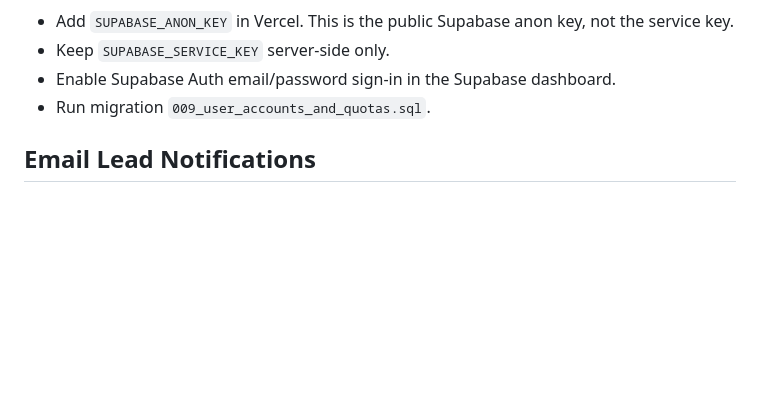
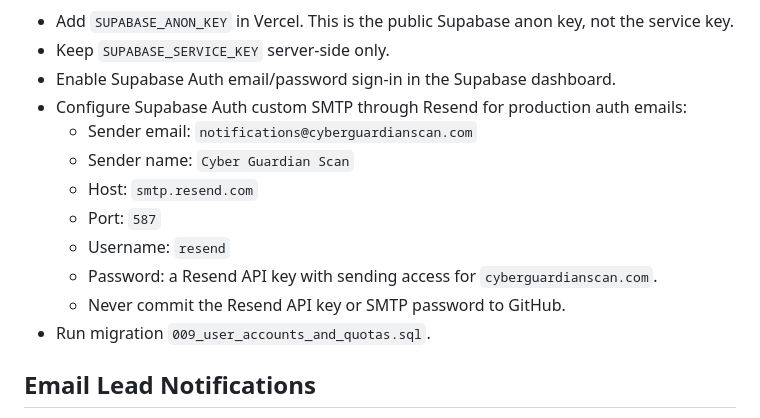
Before and after one commit to Urael-Fanuel/cyber-guardian, a Markdown page: PRODUCTION.md, the part around the change. Drawn GitHub-style; blank space fills up the shorter version.

Commit message:
Document Supabase SMTP setup

```diff
--- a/PRODUCTION.md
+++ b/PRODUCTION.md
@@ -95,6 +95,14 @@ Required setup:
   service key.
 - Keep `SUPABASE_SERVICE_KEY` server-side only.
 - Enable Supabase Auth email/password sign-in in the Supabase dashboard.
+- Configure Supabase Auth custom SMTP through Resend for production auth emails:
+  - Sender email: `notifications@cyberguardianscan.com`
+  - Sender name: `Cyber Guardian Scan`
+  - Host: `smtp.resend.com`
+  - Port: `587`
+  - Username: `resend`
+  - Password: a Resend API key with sending access for `cyberguardianscan.com`.
+  - Never commit the Resend API key or SMTP password to GitHub.
 - Run migration `009_user_accounts_and_quotas.sql`.
 
 ## Email Lead Notifications
```
